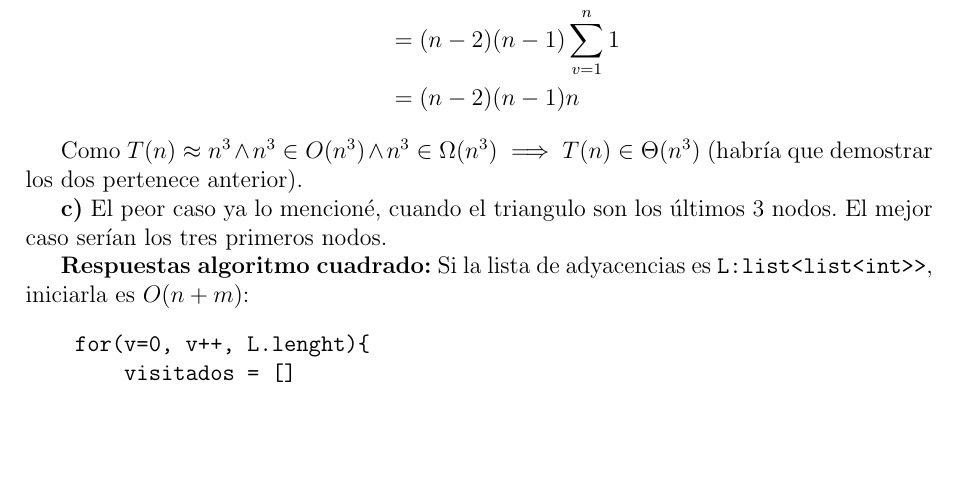
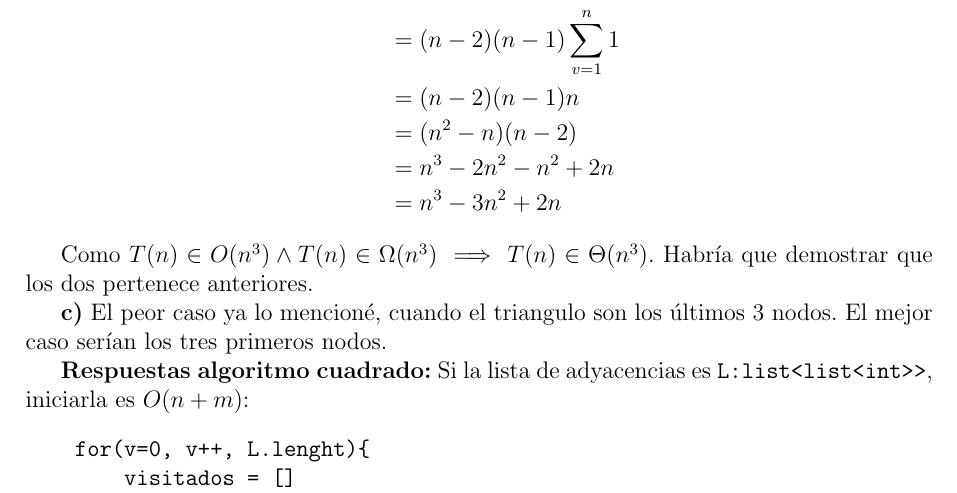
Before and after one commit to martinmateos2001/AyED-3, a LaTeX document (Archivos apunte/Apuntes.tex): part of page 6 of 6, cut so that both start at the same text, the shorter picture padded with empty space. Compiled offline with pdfLaTeX.

Commit message:
Es muy lento, lo abandono.

```diff
--- a/Archivos apunte/Apuntes.tex
+++ b/Archivos apunte/Apuntes.tex
@@ -256,7 +257,9 @@ entre sí tal que si $A$ es la matriz de adyacencias entonces $A_{vw} \ A_{wz} \
+    &= n^3-2n^2-n^2+2n \\
+    &= n^3 - 3n^2 + 2n
 \end{align*}
 
-Como $T(n) \approx n^3 \land n^3 \in O(n^3) \land n^3\in \Omega(n^3) \implies T(n) \in \Theta(n^3)$ (habría
-que demostrar los dos pertenece anterior).
+Como $T(n) \in O(n^3) \land T(n) \in \Omega(n^3) \implies T(n) \in \Theta(n^3)$. Habría que demostrar que
+los dos pertenece anteriores.
 
 \textbf{c)} El peor caso ya lo mencioné, cuando el triangulo son los últimos 3 nodos. El mejor caso serían
 los tres primeros nodos.
```
Also changed, not shown: Archivos apunte/Apuntes.pdf, Archivos apunte/Apuntes.tex (3 more changed lines), 2 other files.
